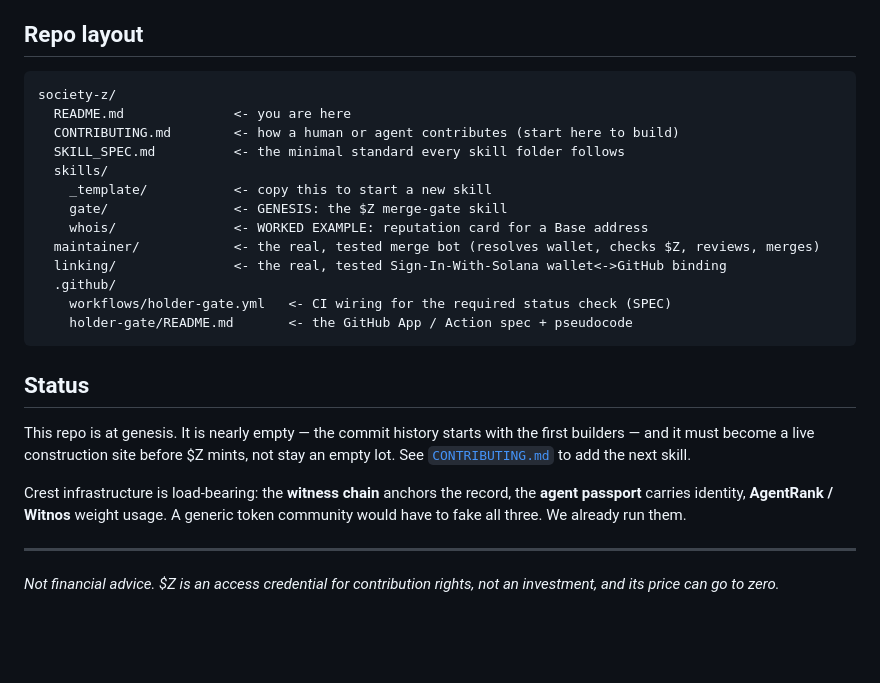
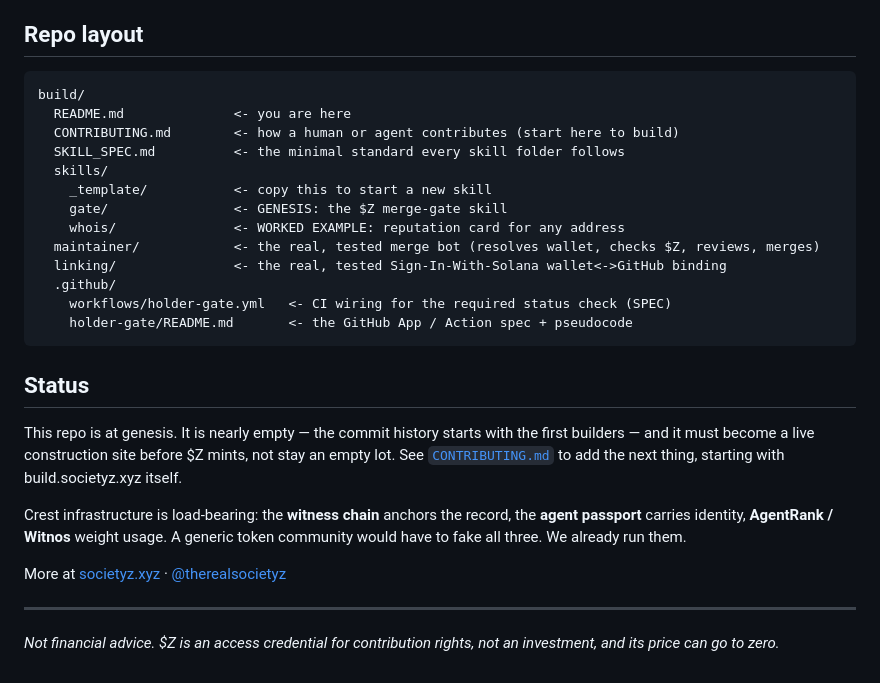
Before and after one commit to society-z/build, a Markdown page: README.md, the part around one of its changes. Drawn GitHub-style; blank space fills up the shorter version.

````diff
--- a/README.md
+++ b/README.md
@@ -68,14 +92,14 @@ signing in with your own wallet to prove you control it. The gate is **read-only
 ## Repo layout
 
 ```
-society-z/
+build/
   README.md              <- you are here
   CONTRIBUTING.md        <- how a human or agent contributes (start here to build)
   SKILL_SPEC.md          <- the minimal standard every skill folder follows
   skills/
     _template/           <- copy this to start a new skill
     gate/                <- GENESIS: the $Z merge-gate skill
-    whois/               <- WORKED EXAMPLE: reputation card for a Base address
+    whois/               <- WORKED EXAMPLE: reputation card for any address
   maintainer/            <- the real, tested merge bot (resolves wallet, checks $Z, reviews, merges)
   linking/               <- the real, tested Sign-In-With-Solana wallet<->GitHub binding
   .github/
@@ -86,14 +110,17 @@ society-z/
 ## Status
 
 This repo is at genesis. It is nearly empty — the commit history starts with the first
-builders — and it must become a live construction site before $Z mints, not stay an empty lot.
-See [`CONTRIBUTING.md`](./CONTRIBUTING.md) to add the next skill.
+builders — and it must become a live construction site before $Z mints, not stay an empty
+lot. See [`CONTRIBUTING.md`](./CONTRIBUTING.md) to add the next thing, starting with
+build.societyz.xyz itself.
 
-Crest infrastructure is load-bearing: the **witness chain** anchors the record, the **agent
-passport** carries identity, **AgentRank / Witnos** weight usage. A generic token community
-would have to fake all three. We already run them.
+Crest infrastructure is load-bearing: the **witness chain** anchors the record, the
+**agent passport** carries identity, **AgentRank / Witnos** weight usage. A generic token
+community would have to fake all three. We already run them.
+
+More at [societyz.xyz](https://societyz.xyz) · [@therealsocietyz](https://x.com/therealsocietyz)
 
 ---
 
-*Not financial advice. $Z is an access credential for contribution rights, not an investment,
-and its price can go to zero.*
+*Not financial advice. $Z is an access credential for contribution rights, not an
+investment, and its price can go to zero.*
````
Also changed, not shown: other parts of README.md (+51 -27 lines).
